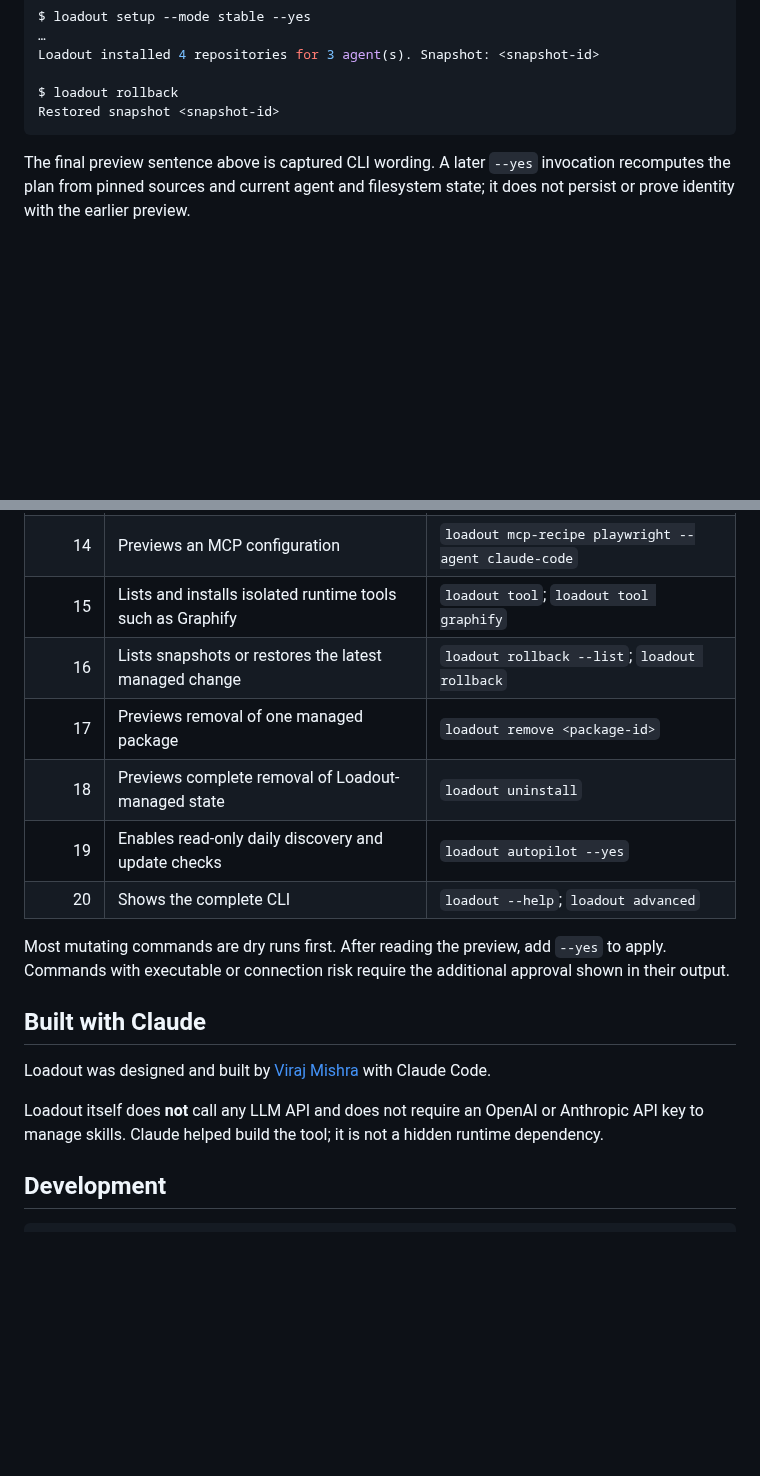
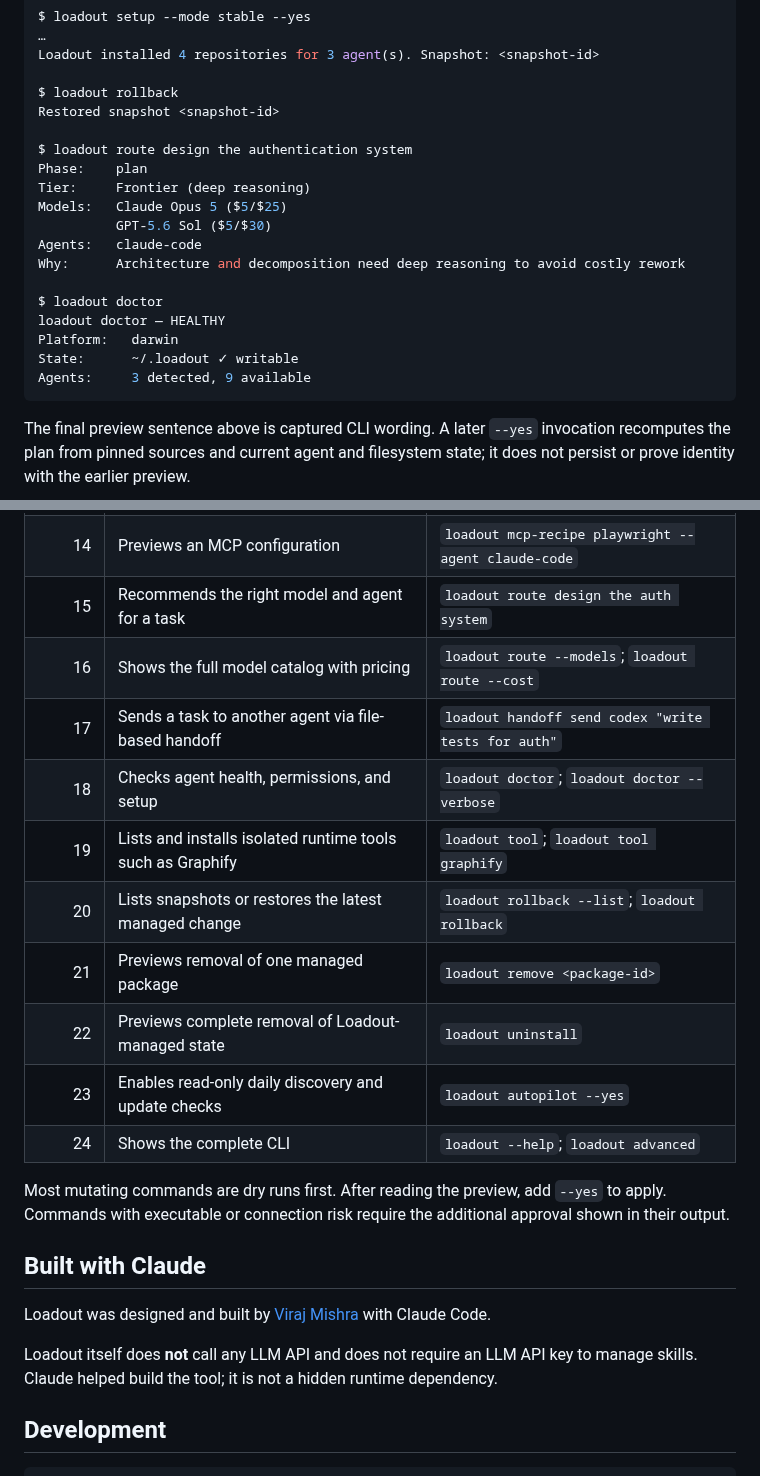
Before and after one commit to VirajMishra1/loadout, a Markdown page: README.md, 2 parts joined by grey strips. GitHub-like rendering; blank space fills up the shorter version.

Commit message:
docs: add route, handoff, doctor to README command reference and transcript
Co-Authored-By: Claude Opus 4.6 <noreply@anthropic.com>

````diff
--- a/README.md
+++ b/README.md
@@ -71,6 +71,20 @@ Loadout installed 4 repositories for 3 agent(s). Snapshot: <snapshot-id>
 
 $ loadout rollback
 Restored snapshot <snapshot-id>
+
+$ loadout route design the authentication system
+Phase:    plan
+Tier:     Frontier (deep reasoning)
+Models:   Claude Opus 5 ($5/$25)
+          GPT-5.6 Sol ($5/$30)
+Agents:   claude-code
+Why:      Architecture and decomposition need deep reasoning to avoid costly rework
+
+$ loadout doctor
+loadout doctor — HEALTHY
+Platform:   darwin
+State:      ~/.loadout ✓ writable
+Agents:     3 detected, 9 available
 ```
 
 The final preview sentence above is captured CLI wording. A later `--yes` invocation recomputes the plan from pinned sources and current agent and filesystem state; it does not persist or prove identity with the earlier preview.
@@ -400,12 +414,16 @@ Start at the top and stop whenever Loadout does everything you need.
 |       12 | Shows candidates waiting for deeper review                      | `loadout review-queue`                                       |
 |       13 | Lists MCP recipes and credential needs                          | `loadout mcp-recipe`; `loadout mcp-recipe --credential-free` |
 |       14 | Previews an MCP configuration                                   | `loadout mcp-recipe playwright --agent claude-code`          |
-|       15 | Lists and installs isolated runtime tools such as Graphify      | `loadout tool`; `loadout tool graphify`                      |
-|       16 | Lists snapshots or restores the latest managed change           | `loadout rollback --list`; `loadout rollback`                |
-|       17 | Previews removal of one managed package                         | `loadout remove <package-id>`                                |
-|       18 | Previews complete removal of Loadout-managed state              | `loadout uninstall`                                          |
-|       19 | Enables read-only daily discovery and update checks             | `loadout autopilot --yes`                                    |
-|       20 | Shows the complete CLI                                          | `loadout --help`; `loadout advanced`                         |
+|       15 | Recommends the right model and agent for a task                 | `loadout route design the auth system`                       |
+|       16 | Shows the full model catalog with pricing                       | `loadout route --models`; `loadout route --cost`             |
+|       17 | Sends a task to another agent via file-based handoff            | `loadout handoff send codex "write tests for auth"`          |
+|       18 | Checks agent health, permissions, and setup                     | `loadout doctor`; `loadout doctor --verbose`                 |
+|       19 | Lists and installs isolated runtime tools such as Graphify      | `loadout tool`; `loadout tool graphify`                      |
+|       20 | Lists snapshots or restores the latest managed change           | `loadout rollback --list`; `loadout rollback`                |
+|       21 | Previews removal of one managed package                         | `loadout remove <package-id>`                                |
+|       22 | Previews complete removal of Loadout-managed state              | `loadout uninstall`                                          |
+|       23 | Enables read-only daily discovery and update checks             | `loadout autopilot --yes`                                    |
+|       24 | Shows the complete CLI                                          | `loadout --help`; `loadout advanced`                         |
 
 Most mutating commands are dry runs first. After reading the preview, add `--yes` to
 apply. Commands with executable or connection risk require the additional approval
@@ -415,9 +433,8 @@ shown in their output.
 
 Loadout was designed and built by [Viraj Mishra](https://github.com/VirajMishra1) with Claude Code.
 
-Loadout itself does **not** call any LLM API and does not require an OpenAI or
-Anthropic API key to manage skills. Claude helped build the tool; it is not a hidden
-runtime dependency.
+Loadout itself does **not** call any LLM API and does not require an LLM API key
+to manage skills. Claude helped build the tool; it is not a hidden runtime dependency.
 
 ## Development
 
````
